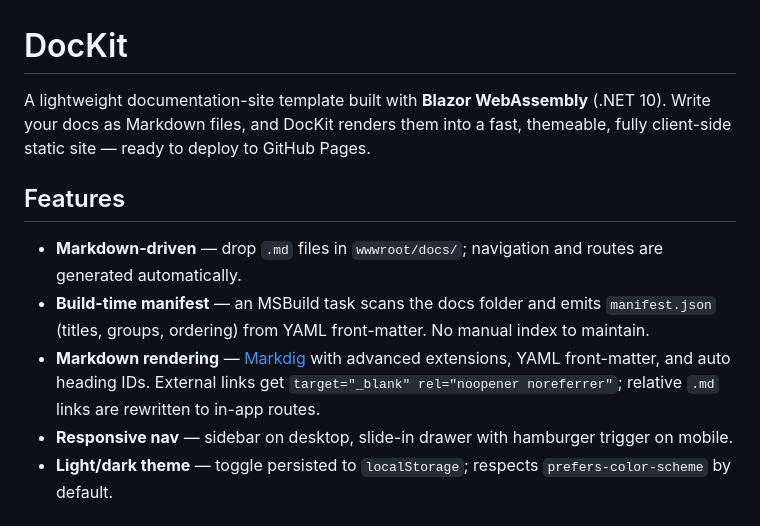
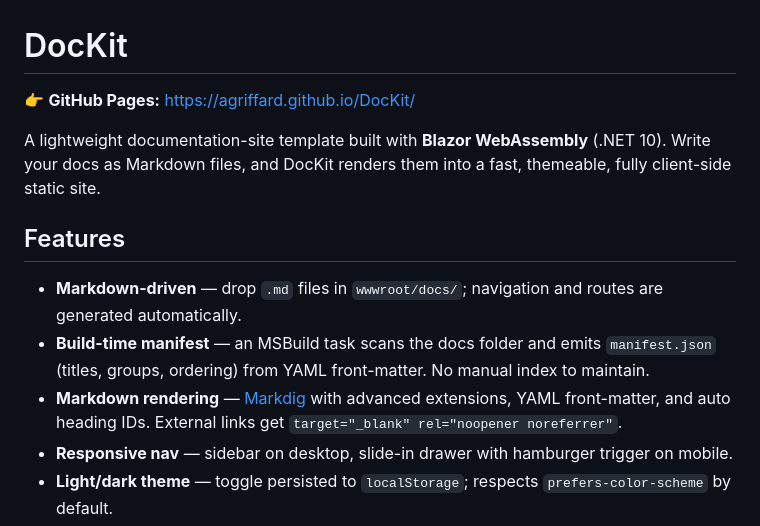
Before and after one commit to agriffard/DocKit, a Markdown page: README.md, the part around the change. Rendered like a GitHub page.

Commit message:
Add GitHub Pages link to top of README

```diff
--- a/README.md
+++ b/README.md
@@ -1,12 +1,14 @@
 # DocKit
 
-A lightweight documentation-site template built with **Blazor WebAssembly** (.NET 10). Write your docs as Markdown files, and DocKit renders them into a fast, themeable, fully client-side static site — ready to deploy to GitHub Pages.
+👉 **GitHub Pages:** https://agriffard.github.io/DocKit/
+
+A lightweight documentation-site template built with **Blazor WebAssembly** (.NET 10). Write your docs as Markdown files, and DocKit renders them into a fast, themeable, fully client-side static site.
 
 ## Features
 
 - **Markdown-driven** — drop `.md` files in `wwwroot/docs/`; navigation and routes are generated automatically.
 - **Build-time manifest** — an MSBuild task scans the docs folder and emits `manifest.json` (titles, groups, ordering) from YAML front-matter. No manual index to maintain.
-- **Markdown rendering** — [Markdig](https://github.com/xoofx/markdig) with advanced extensions, YAML front-matter, and auto heading IDs. External links get `target="_blank" rel="noopener noreferrer"`; relative `.md` links are rewritten to in-app routes.
+- **Markdown rendering** — [Markdig](https://github.com/xoofx/markdig) with advanced extensions, YAML front-matter, and auto heading IDs. External links get `target="_blank" rel="noopener noreferrer"`.
 - **Responsive nav** — sidebar on desktop, slide-in drawer with hamburger trigger on mobile.
 - **Light/dark theme** — toggle persisted to `localStorage`; respects `prefers-color-scheme` by default.
 - **Feature flags** — `FeatureFlagService` + `<FeatureGate>` component to show/hide content at runtime, with a live demo page.
```
